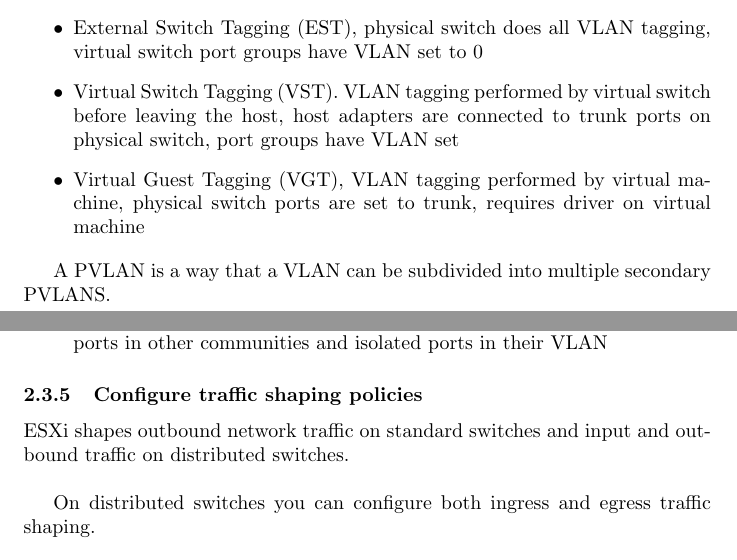
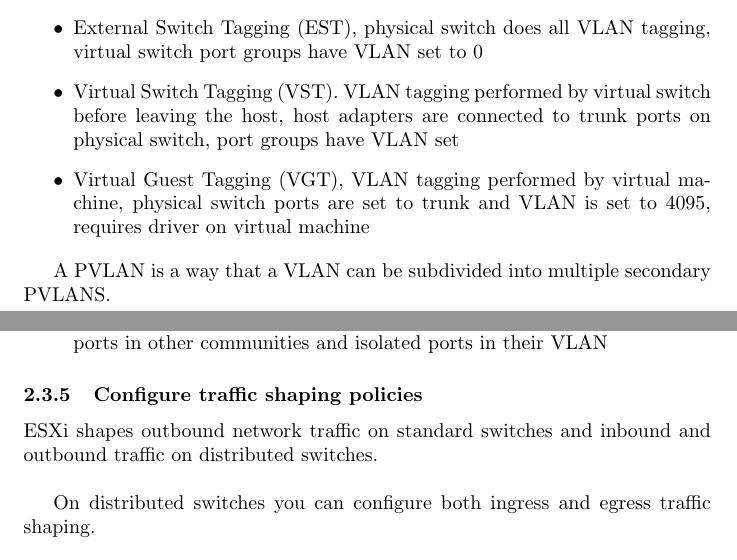
Before and after one commit to mmb/vcp_notes, a LaTeX document (vcp.tex, which reads 2.3_configure_vss_and_vds_policies.tex): two parts of pages 31 and 32 of 91, joined at a grey line, cut so that both start at the same text. Compiled offline with pdfLaTeX.

Commit message:
add vlan 4095

```diff
--- a/2.3_configure_vss_and_vds_policies.tex
+++ b/2.3_configure_vss_and_vds_policies.tex
@@ -98,7 +98,8 @@ before leaving the host, host adapters are connected to trunk ports on
 physical switch, port groups have VLAN set
 
 \item Virtual Guest Tagging (VGT), VLAN tagging performed by virtual machine,
-physical switch ports are set to trunk, requires driver on virtual machine
+physical switch ports are set to trunk and VLAN is set to 4095, requires
+driver on virtual machine
 
 \end{itemize}
 
@@ -139,7 +140,7 @@ and isolated ports in their VLAN
 
 \subsubsection{Configure traffic shaping policies}
 
-ESXi shapes outbound network traffic on standard switches and input and
+ESXi shapes outbound network traffic on standard switches and inbound and
 outbound traffic on distributed switches.\\
 
 On distributed switches you can configure both ingress and egress traffic
```
